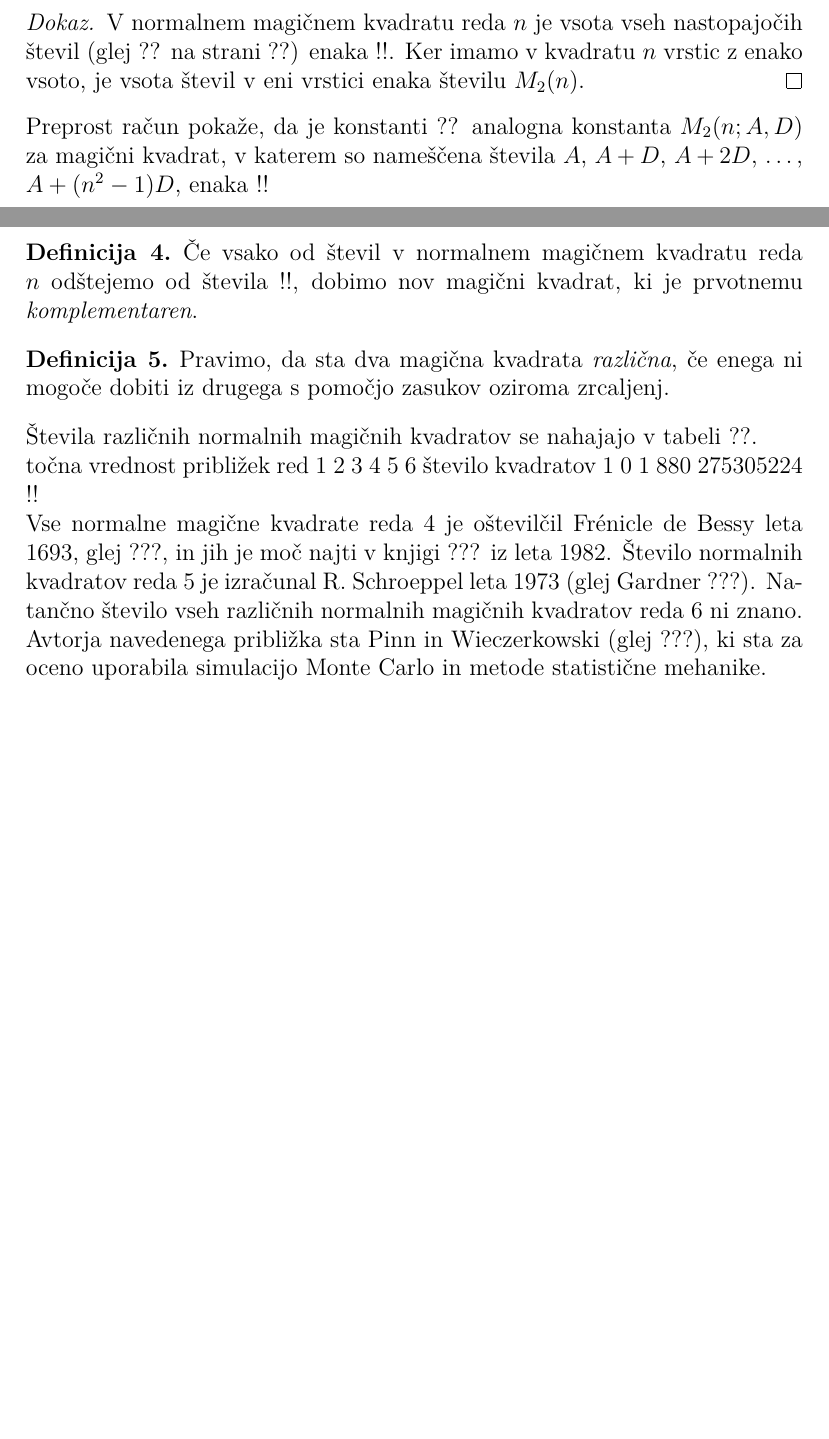
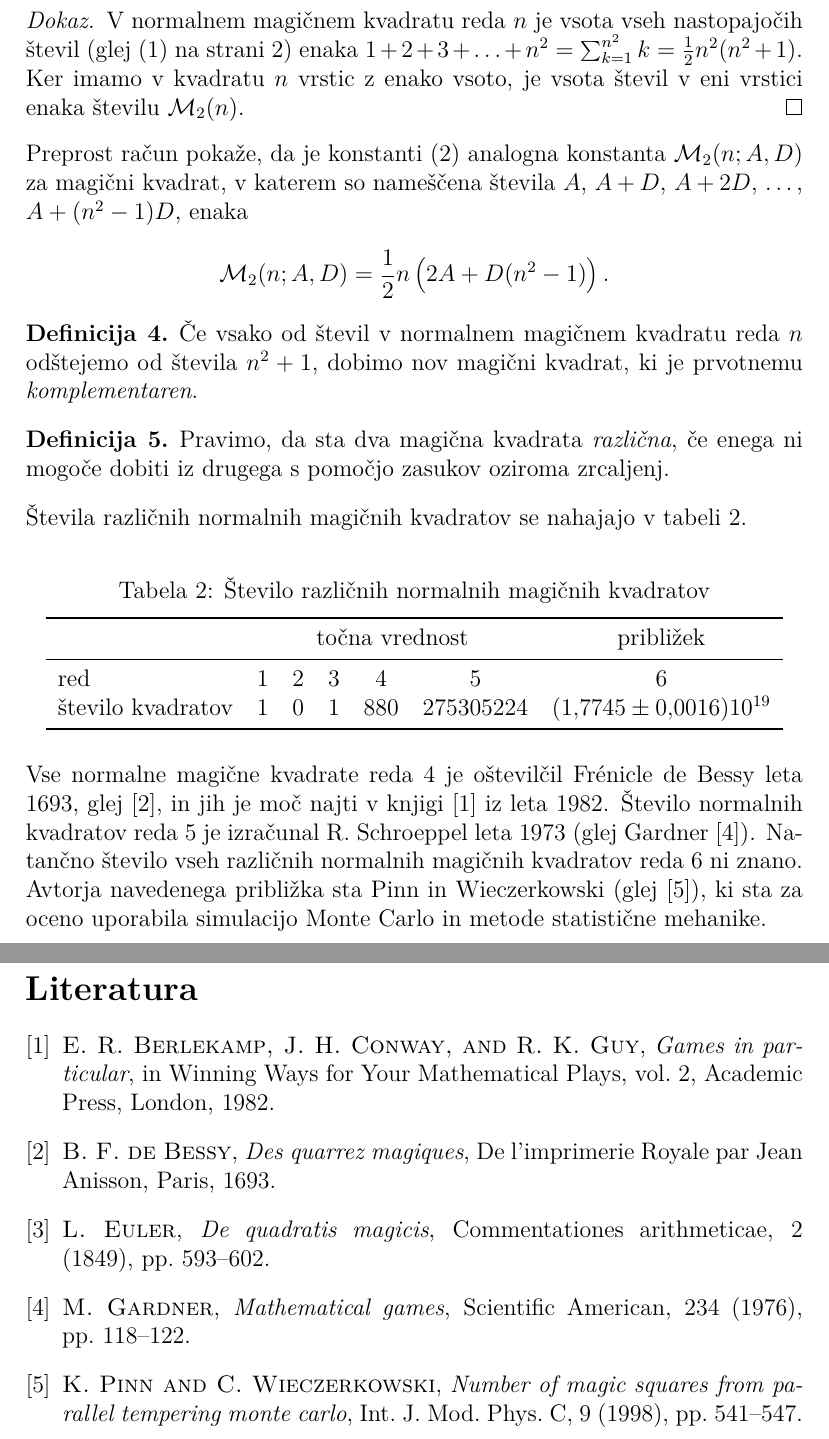
Before and after one commit to ak89480/rp, a LaTeX document (06-magicni-kvadrati/magic.tex): two parts of pages 3 and 4 of 4 before the commit and two parts of pages 4 and 5 of 5 after it, joined at a grey line, cut so that both start at the same text, the shorter picture padded with empty space. Compiled offline with pdfLaTeX.

Commit message:
zakljucil magicne kvadrte

```diff
--- a/06-magicni-kvadrati/magic.tex
+++ b/06-magicni-kvadrati/magic.tex
@@ -3,12 +3,15 @@
 \usepackage[utf8]{inputenc}
 \usepackage[T1]{fontenc}
 \usepackage{lmodern}
+\usepackage{amsmath}
 \usepackage{amsthm}
 \usepackage{url}
+\usepackage{booktabs}
 \theoremstyle{definition}
 \newtheorem{definicija}{Definicija}
 \theoremstyle{plain}
 \newtheorem{izrek}{Izrek}
+\newcommand{\m}{\mathcal{M}_2}
 
 % Nastavimo koliko prostora izpustimo pod napisom nad sliko ali tabelo.
 \setlength{\belowcaptionskip}{2mm}
@@ -175,21 +188,23 @@ in zato kvadrat ni normalen.
 
    \begin{proof}
       V normalnem magičnem kvadratu reda \(n\) je vsota vseh nastopajočih
-      števil (glej ?? na strani ??) enaka
-      !!. Ker imamo
+      števil (glej \eqref{eq:numbers} na strani \pageref{eq:numbers}) enaka
+      \(1 + 2 + 3 + \ldots + n^2 = \sum_{k=1}^{n^2}k = \frac{1}{2}n^2(n^2 + 1)\).
+      Ker imamo
       v kvadratu \(n\) vrstic z enako vsoto, je vsota števil v eni vrstici
-      enaka številu \(M_2(n)\). % sklica: eq:numbers, eq:numbers
+      enaka številu \(\m(n)\). % sklica: eq:numbers, eq:numbers
    \end{proof}
 % Konec dokaza
 
-Preprost račun pokaže, da je konstanti ?? analogna konstanta
-\(M_2(n;A,D)\) za magični kvadrat, v katerem so nameščena števila
+Preprost račun pokaže, da je konstanti \eqref{eq:mc} analogna konstanta
+\(\m(n;A,D)\) za magični kvadrat, v katerem so nameščena števila
 \(A\), \(A+D\), \(A+2D\), \ldots, \(A+(n^2-1)D\), enaka % sklic: eq:mc
-!!
+
+\[\m(n; A, D) = \frac{1}{2}n\left(2A + D(n^2 - 1)\right).\]
 
 \begin{definicija}
       Če vsako od števil v normalnem magičnem kvadratu reda \(n\) odštejemo
-      od števila !!, dobimo nov magični kvadrat, ki je prvotnemu
+      od števila \(n^2 + 1\), dobimo nov magični kvadrat, ki je prvotnemu
       \emph{komplementaren}.
 \end{definicija}
 
@@ -198,25 +213,33 @@ Preprost račun pokaže, da je konstanti ?? analogna konstanta
       iz drugega s pomočjo zasukov oziroma zrcaljenj.
 \end{definicija}
 
-Števila različnih normalnih magičnih kvadratov se nahajajo v tabeli ??.
+Števila različnih normalnih magičnih kvadratov se nahajajo v tabeli \ref{table:stevila}.
 % sklic: table:stevila
 
 % - napis nad tabelo: Število različnih normalnih magičnih kvadratov
 % - oznaka: table:stevila
 % Začetek tabele
-      točna vrednost približek
-      red 1 2 3 4 5 6
+\begin{table}[!ht]
+\centering
+\caption{Število različnih normalnih magičnih kvadratov}
+\label{table:stevila}
+\begin{tabular}{lcccccc}\toprule
+      & \multicolumn{5}{c}{točna vrednost} & približek \\\midrule
+      red & 1 & 2 & 3 & 4 & 5 & 6 \\
       % Decimalno vejico v matematičnem načinu zapišite kot {,},
       % sicer jo LaTeX izpiše kot ločilo, s presledkom za njo.
-      število kvadratov 1 0 1 880 275305224 !!
+      število kvadratov & 1 & 0 & 1 & 880 & 275305224 & \((1{,}7745 \pm 0{,}0016)10^{19}\) \\
+      \bottomrule
+\end{tabular}
+\end{table}
 % Konec tabele
 
 Vse normalne magične kvadrate reda 4 je oštevilčil Frénicle de Bessy
-leta 1693, glej ???, in jih je moč najti v knjigi ???
+leta 1693, glej~\cite{bessy}, in jih je moč najti v knjigi~\cite{berlekamp}
 iz leta 1982. Število normalnih kvadratov reda 5 je izračunal
-R. Schroeppel leta 1973 (glej Gardner ???).
+R. Schroeppel leta 1973 (glej Gardner~\cite{gardner}).
 Natančno število vseh različnih normalnih magičnih kvadratov reda 6 ni znano.
-Avtorja navedenega približka sta Pinn in Wieczerkowski (glej ???), ki
+Avtorja navedenega približka sta Pinn in Wieczerkowski (glej~\cite{pinn}), ki
 sta za oceno uporabila simulacijo Monte Carlo in metode statistične mehanike.
  % ključi: bessy, berlekamp, gardner, pinn
 
```
Also changed, not shown: 06-magicni-kvadrati/magic.tex (31 more changed lines).
